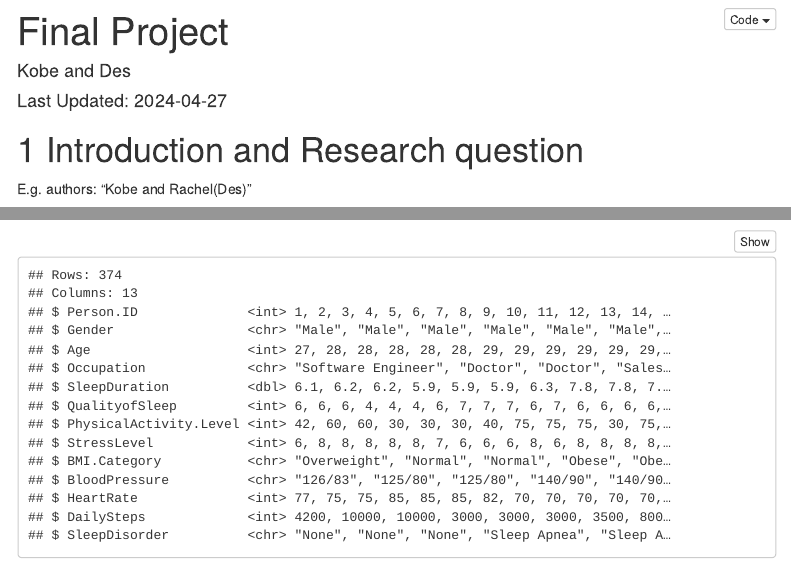
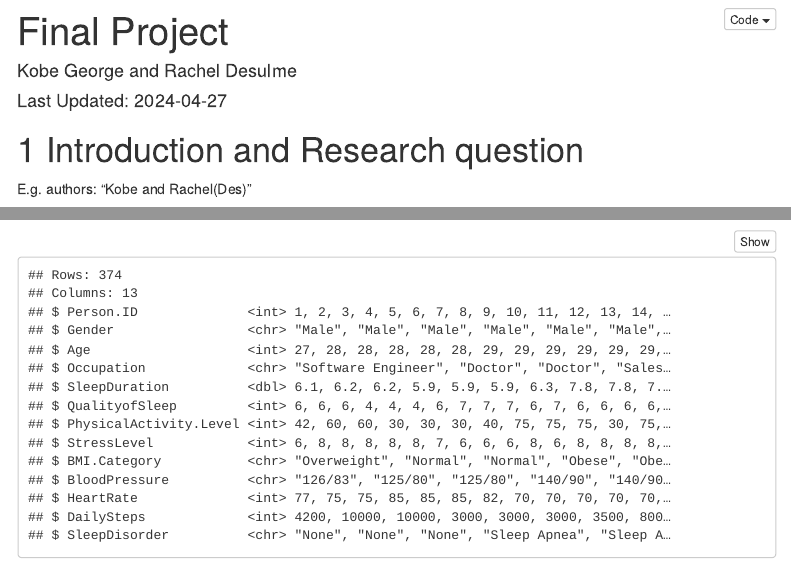
Before and after one commit to STAT184-Spring2024-Sec001/KobeandDes, an R Markdown document (FinalReport.Rmd): the page in a window 1100 px wide, from its top, and a second part further down, joined at a grey line. Rendered offline with R 4.5, knitr and Pandoc, with nearby package versions; code that draws random numbers runs with fixed seeds of ours; menus at the side of the page are left out.

Commit message:
FinalReport.Rmd

```diff
--- a/FinalReport.Rmd
+++ b/FinalReport.Rmd
@@ -1,7 +1,7 @@
 ---
 title: "Final Project"
 author:
-- Kobe and Des
+- Kobe George and Rachel Desulme
 - ~
 date: "`r paste('Last Updated:', Sys.Date())`"
 output:
```
